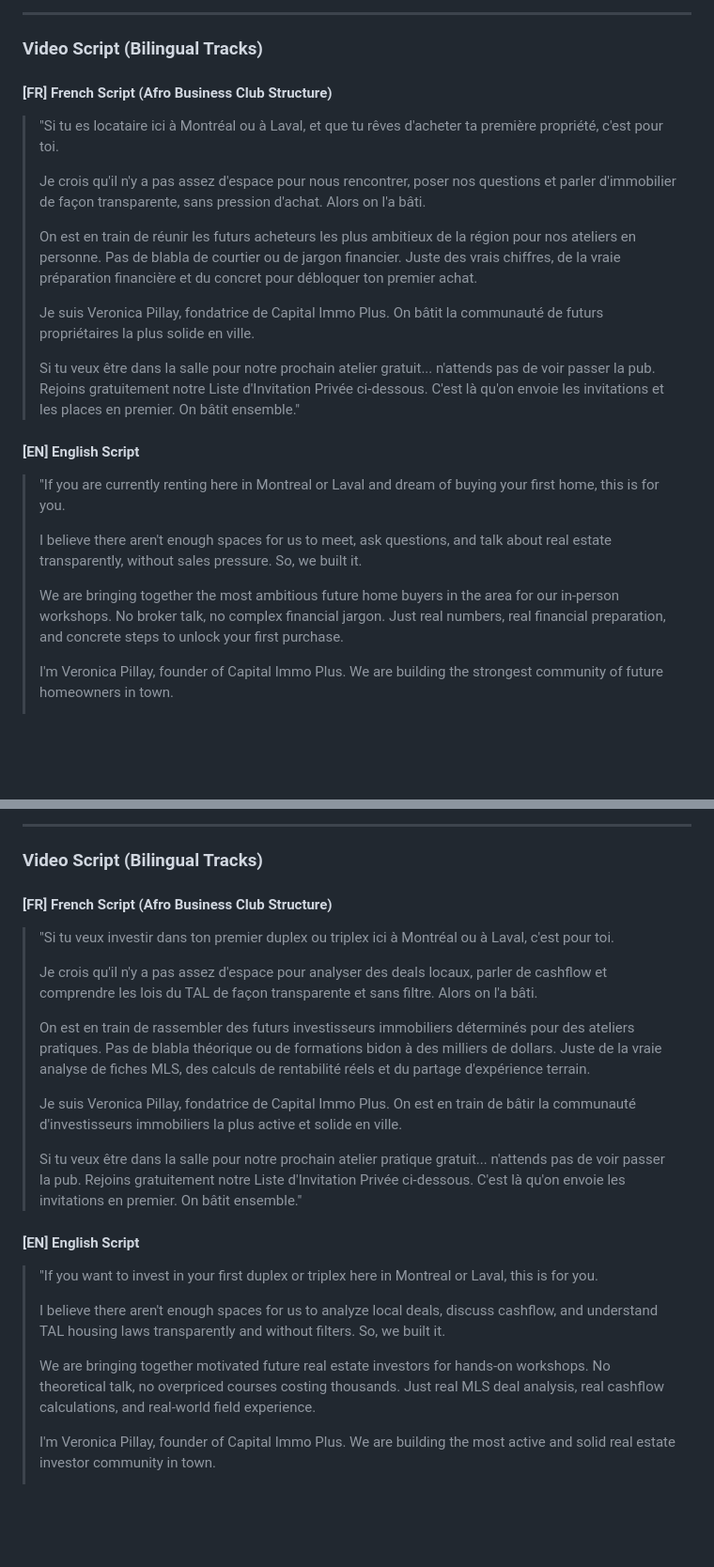
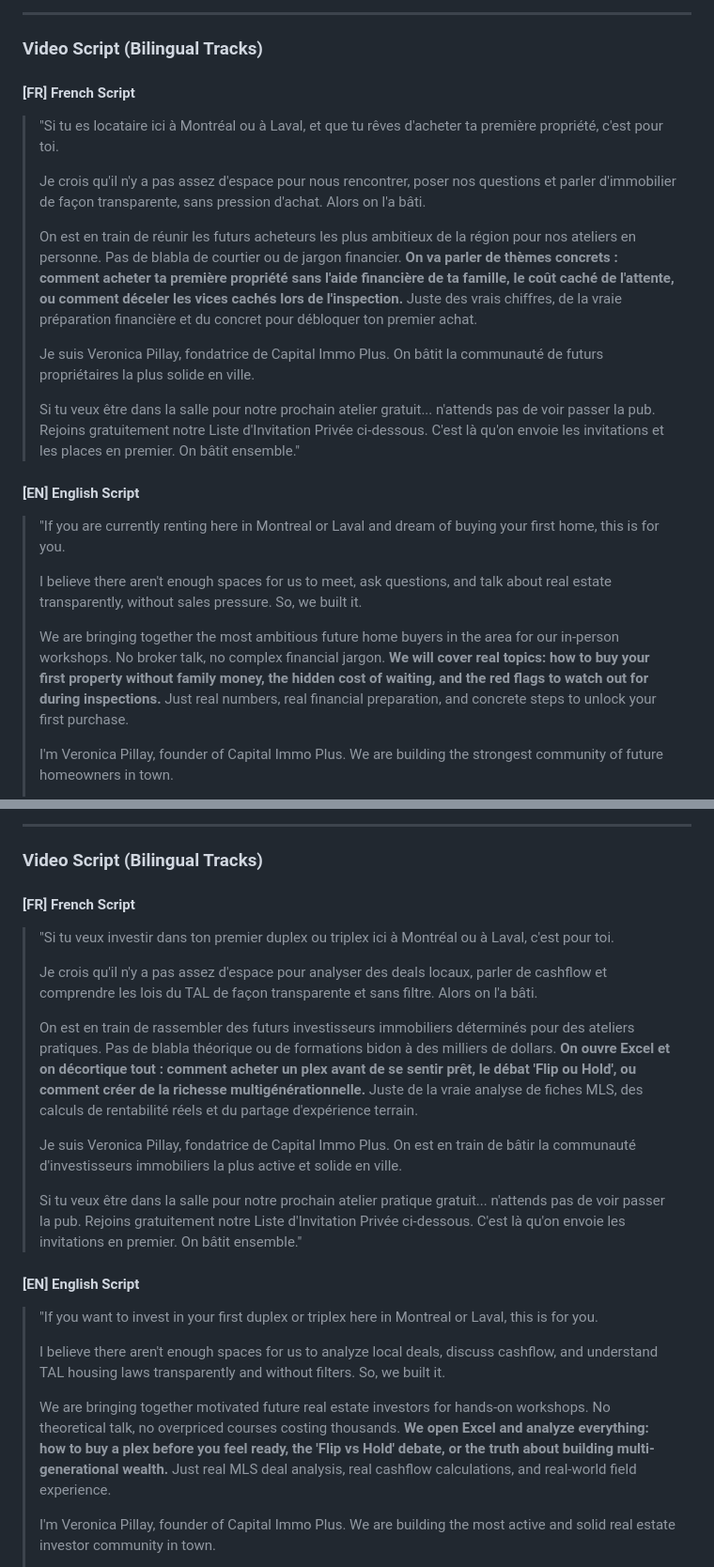
Before and after one commit to Occasia/capital-immo-plus, a Markdown page: workshops/validation-campaign/ad-copy.md, 2 parts joined by grey strips. Shown at 94% size. Drawn GitHub-style; blank space fills up the shorter version.

Commit message:
feat: integrate specific workshop themes into ad-copy.md scripts

```diff
--- a/workshops/validation-campaign/ad-copy.md
+++ b/workshops/validation-campaign/ad-copy.md
@@ -128,12 +128,12 @@ A clean, modern, split-image graphic:
 
 ### Video Script (Bilingual Tracks)
 
-#### [FR] French Script (Afro Business Club Structure)
+#### [FR] French Script
 > "Si tu es locataire ici à Montréal ou à Laval, et que tu rêves d'acheter ta première propriété, c'est pour toi.
 >
 > Je crois qu'il n'y a pas assez d'espace pour nous rencontrer, poser nos questions et parler d'immobilier de façon transparente, sans pression d'achat. Alors on l'a bâti.
 >
-> On est en train de réunir les futurs acheteurs les plus ambitieux de la région pour nos ateliers en personne. Pas de blabla de courtier ou de jargon financier. Juste des vrais chiffres, de la vraie préparation financière et du concret pour débloquer ton premier achat.
+> On est en train de réunir les futurs acheteurs les plus ambitieux de la région pour nos ateliers en personne. Pas de blabla de courtier ou de jargon financier. **On va parler de thèmes concrets : comment acheter ta première propriété sans l'aide financière de ta famille, le coût caché de l'attente, ou comment déceler les vices cachés lors de l'inspection.** Juste des vrais chiffres, de la vraie préparation financière et du concret pour débloquer ton premier achat.
 >
 > Je suis Veronica Pillay, fondatrice de Capital Immo Plus. On bâtit la communauté de futurs propriétaires la plus solide en ville.
 >
@@ -144,7 +144,7 @@ A clean, modern, split-image graphic:
 >
 > I believe there aren't enough spaces for us to meet, ask questions, and talk about real estate transparently, without sales pressure. So, we built it.
 >
-> We are bringing together the most ambitious future home buyers in the area for our in-person workshops. No broker talk, no complex financial jargon. Just real numbers, real financial preparation, and concrete steps to unlock your first purchase.
+> We are bringing together the most ambitious future home buyers in the area for our in-person workshops. No broker talk, no complex financial jargon. **We will cover real topics: how to buy your first property without family money, the hidden cost of waiting, and the red flags to watch out for during inspections.** Just real numbers, real financial preparation, and concrete steps to unlock your first purchase.
 >
 > I'm Veronica Pillay, founder of Capital Immo Plus. We are building the strongest community of future homeowners in town.
 >
@@ -174,12 +174,12 @@ A clean, modern, split-image graphic:
 
 ### Video Script (Bilingual Tracks)
 
-#### [FR] French Script (Afro Business Club Structure)
+#### [FR] French Script
 > "Si tu veux investir dans ton premier duplex ou triplex ici à Montréal ou à Laval, c'est pour toi.
 >
 > Je crois qu'il n'y a pas assez d'espace pour analyser des deals locaux, parler de cashflow et comprendre les lois du TAL de façon transparente et sans filtre. Alors on l'a bâti.
 >
-> On est en train de rassembler des futurs investisseurs immobiliers déterminés pour des ateliers pratiques. Pas de blabla théorique ou de formations bidon à des milliers de dollars. Juste de la vraie analyse de fiches MLS, des calculs de rentabilité réels et du partage d'expérience terrain.
+> On est en train de rassembler des futurs investisseurs immobiliers déterminés pour des ateliers pratiques. Pas de blabla théorique ou de formations bidon à des milliers de dollars. **On ouvre Excel et on décortique tout : comment acheter un plex avant de se sentir prêt, le débat 'Flip ou Hold', ou comment créer de la richesse multigénérationnelle.** Juste de la vraie analyse de fiches MLS, des calculs de rentabilité réels et du partage d'expérience terrain.
 >
 > Je suis Veronica Pillay, fondatrice de Capital Immo Plus. On est en train de bâtir la communauté d'investisseurs immobiliers la plus active et solide en ville.
 >
@@ -190,7 +190,7 @@ A clean, modern, split-image graphic:
 >
 > I believe there aren't enough spaces for us to analyze local deals, discuss cashflow, and understand TAL housing laws transparently and without filters. So, we built it.
 >
-> We are bringing together motivated future real estate investors for hands-on workshops. No theoretical talk, no overpriced courses costing thousands. Just real MLS deal analysis, real cashflow calculations, and real-world field experience.
+> We are bringing together motivated future real estate investors for hands-on workshops. No theoretical talk, no overpriced courses costing thousands. **We open Excel and analyze everything: how to buy a plex before you feel ready, the 'Flip vs Hold' debate, or the truth about building multi-generational wealth.** Just real MLS deal analysis, real cashflow calculations, and real-world field experience.
 >
 > I'm Veronica Pillay, founder of Capital Immo Plus. We are building the most active and solid real estate investor community in town.
 >
```
